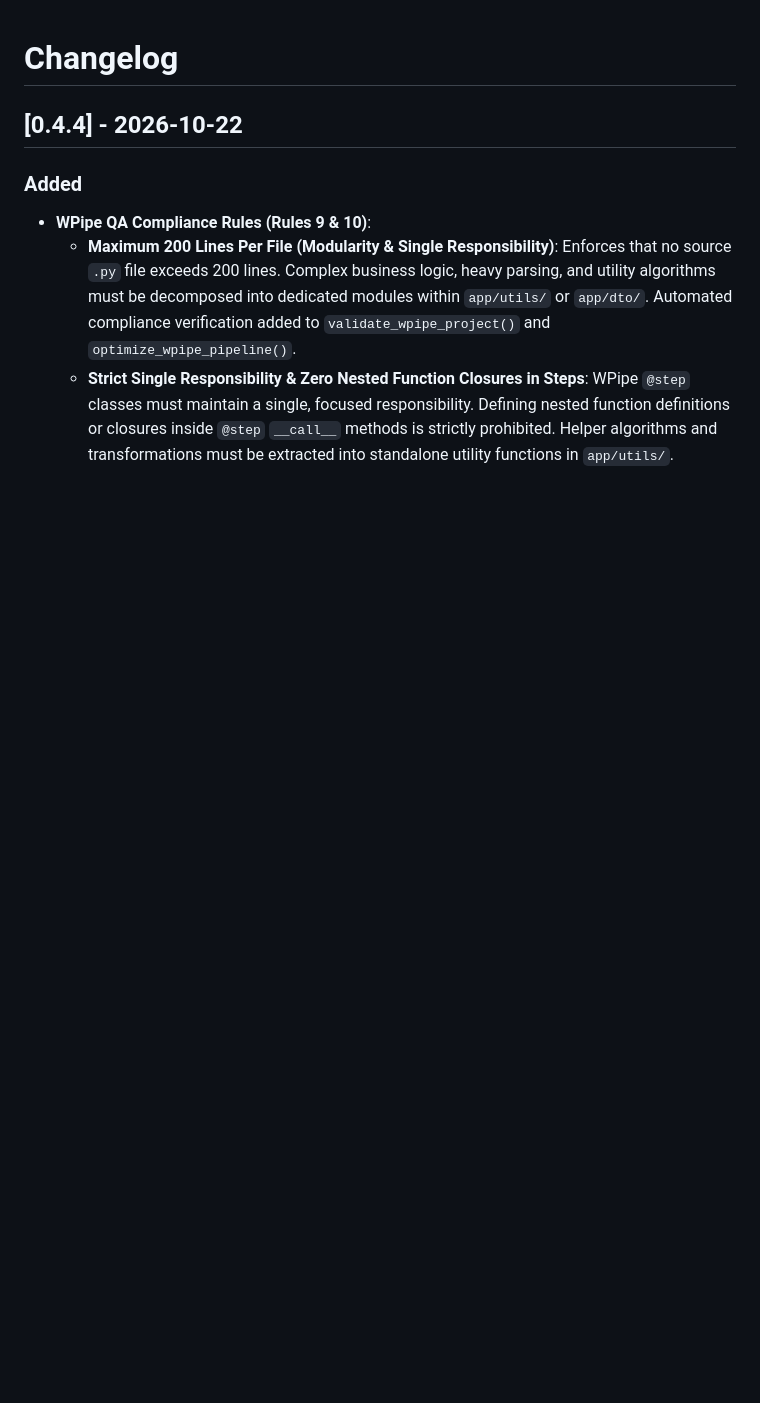
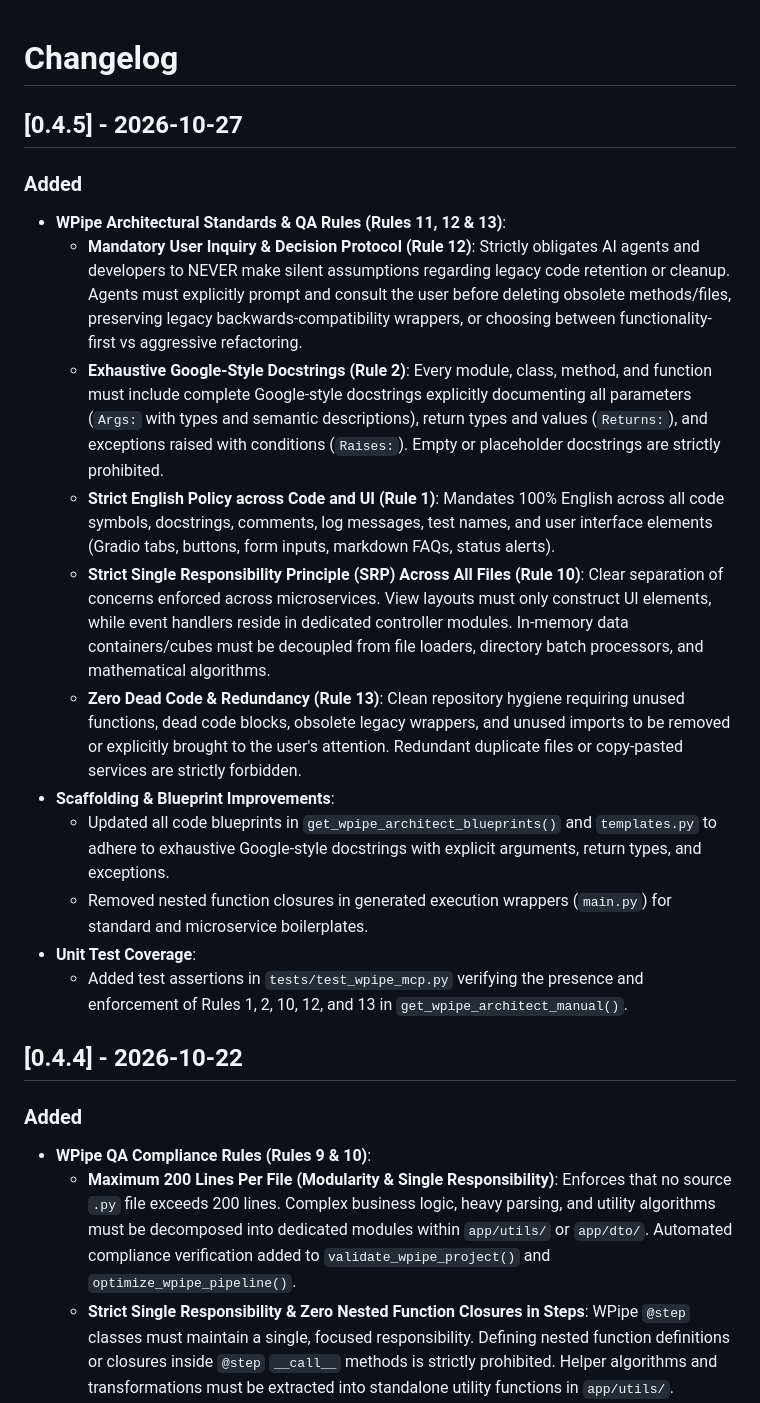
Before and after one commit to wisrovi/wpipe-mcp, a Markdown page: CHANGELOG.md, the part around the change. Drawn GitHub-style; blank space fills up the shorter version.

Commit message:
[DOCS] Add release notes for version 0.4.5 in changelog

```diff
--- a/CHANGELOG.md
+++ b/CHANGELOG.md
@@ -1,4 +1,19 @@
 # Changelog
+
+## [0.4.5] - 2026-10-27
+
+### Added
+- **WPipe Architectural Standards & QA Rules (Rules 11, 12 & 13)**:
+  - **Mandatory User Inquiry & Decision Protocol (Rule 12)**: Strictly obligates AI agents and developers to NEVER make silent assumptions regarding legacy code retention or cleanup. Agents must explicitly prompt and consult the user before deleting obsolete methods/files, preserving legacy backwards-compatibility wrappers, or choosing between functionality-first vs aggressive refactoring.
+  - **Exhaustive Google-Style Docstrings (Rule 2)**: Every module, class, method, and function must include complete Google-style docstrings explicitly documenting all parameters (`Args:` with types and semantic descriptions), return types and values (`Returns:`), and exceptions raised with conditions (`Raises:`). Empty or placeholder docstrings are strictly prohibited.
+  - **Strict English Policy across Code and UI (Rule 1)**: Mandates 100% English across all code symbols, docstrings, comments, log messages, test names, and user interface elements (Gradio tabs, buttons, form inputs, markdown FAQs, status alerts).
+  - **Strict Single Responsibility Principle (SRP) Across All Files (Rule 10)**: Clear separation of concerns enforced across microservices. View layouts must only construct UI elements, while event handlers reside in dedicated controller modules. In-memory data containers/cubes must be decoupled from file loaders, directory batch processors, and mathematical algorithms.
+  - **Zero Dead Code & Redundancy (Rule 13)**: Clean repository hygiene requiring unused functions, dead code blocks, obsolete legacy wrappers, and unused imports to be removed or explicitly brought to the user's attention. Redundant duplicate files or copy-pasted services are strictly forbidden.
+- **Scaffolding & Blueprint Improvements**:
+  - Updated all code blueprints in `get_wpipe_architect_blueprints()` and `templates.py` to adhere to exhaustive Google-style docstrings with explicit arguments, return types, and exceptions.
+  - Removed nested function closures in generated execution wrappers (`main.py`) for standard and microservice boilerplates.
+- **Unit Test Coverage**:
+  - Added test assertions in `tests/test_wpipe_mcp.py` verifying the presence and enforcement of Rules 1, 2, 10, 12, and 13 in `get_wpipe_architect_manual()`.
 
 ## [0.4.4] - 2026-10-22
 
```
